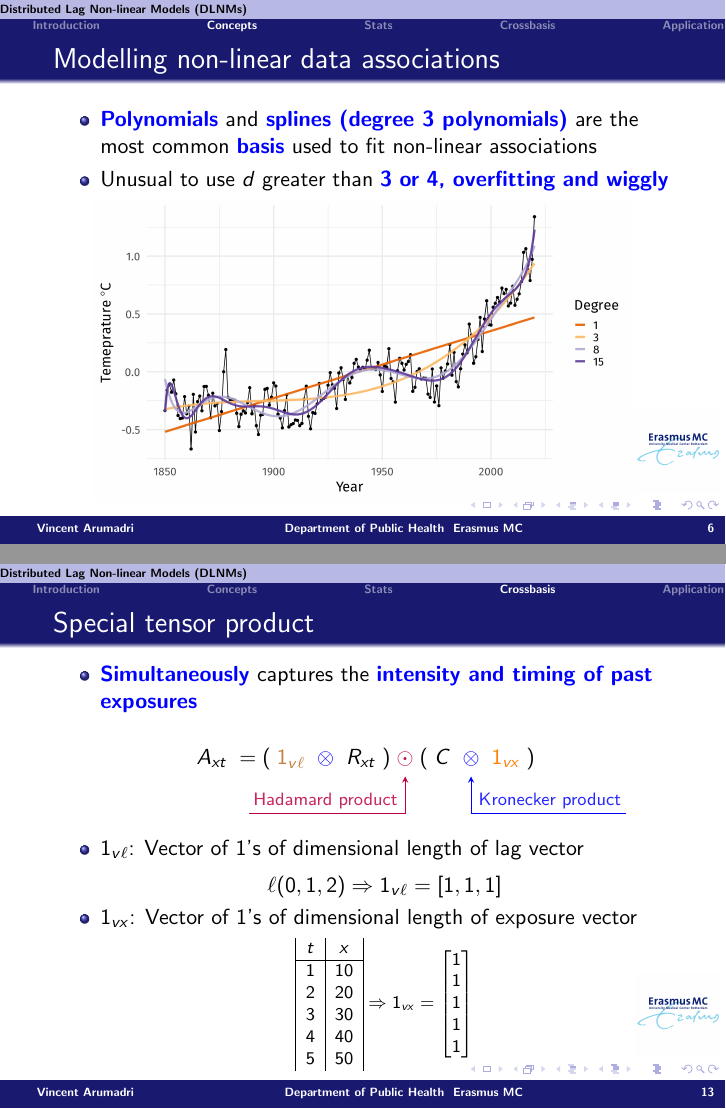
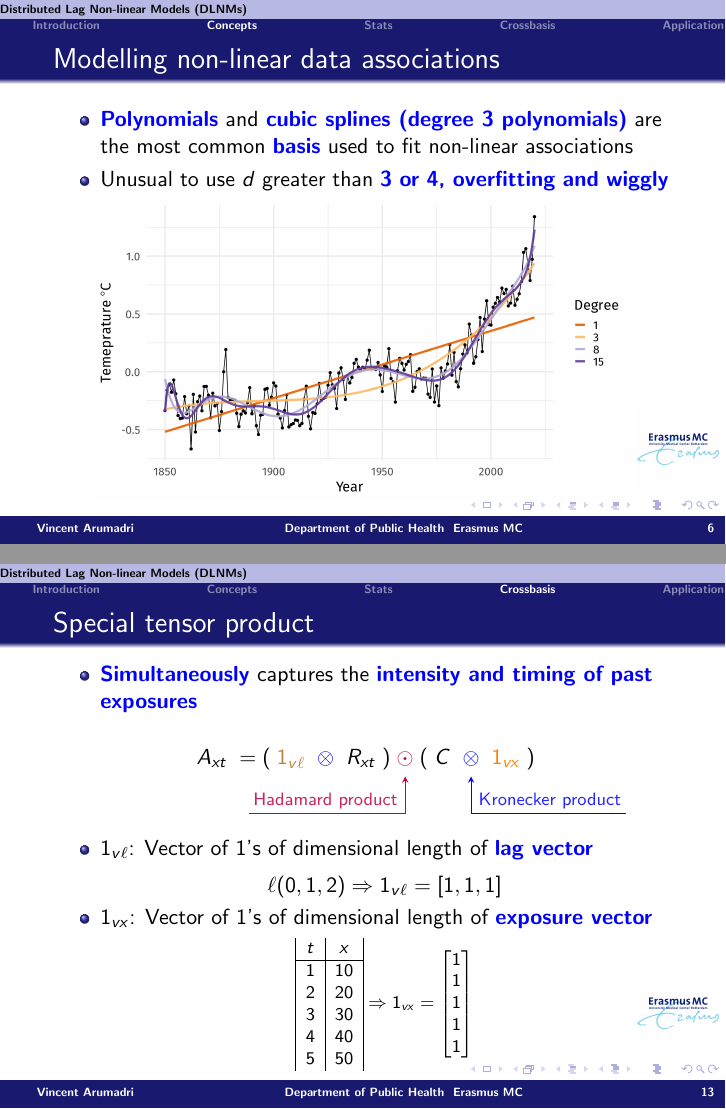
Before and after one commit to arumadri/dlnm, LaTeX slides (main.tex): pages 6 and 13 of 23, joined at a grey line. Compiled offline with pdfLaTeX.

Commit message:
Updates from Overleaf

```diff
--- a/main.tex
+++ b/main.tex
@@ -233,7 +233,7 @@
 % %------------------------------------------------
 \begin{frame}{Modelling non-linear data associations}
     \begin{itemize}
-        \item \alertblue{\textbf{Polynomials}} and \alertblue{\textbf{splines (degree 3 polynomials)}} are the most common \alertblue{\textbf{basis}} used to fit non-linear associations
+        \item \alertblue{\textbf{Polynomials}} and \alertblue{\textbf{cubic splines (degree 3 polynomials)}} are the most common \alertblue{\textbf{basis}} used to fit non-linear associations
         \item Unusual to use \(d\) greater than \alertblue{\textbf{3 or 4, overfitting and wiggly}}
     \end{itemize}
     \centering
@@ -698,10 +698,10 @@
     \annotate[yshift=-0.5em]{below, left}{node5}{Hadamard product}
 \vspace{0.5cm}
 \begin{itemize}
-     \item \( 1_{v\ell}\): Vector of 1's of dimensional length of lag vector
+     \item \( 1_{v\ell}\): Vector of 1's of dimensional length of \alertblue{\textbf{lag vector}}
 \[\ell(0,1,2) \Rightarrow 1_{v\ell} =  [1,1,1] \]
 
-    \item \( 1_{vx}\): Vector of 1's of dimensional length of exposure vector
+    \item \( 1_{vx}\): Vector of 1's of dimensional length of \alertblue{\textbf{exposure vector}}
 \footnotesize
 \[
 \begin{array}{|c|c|}
```
